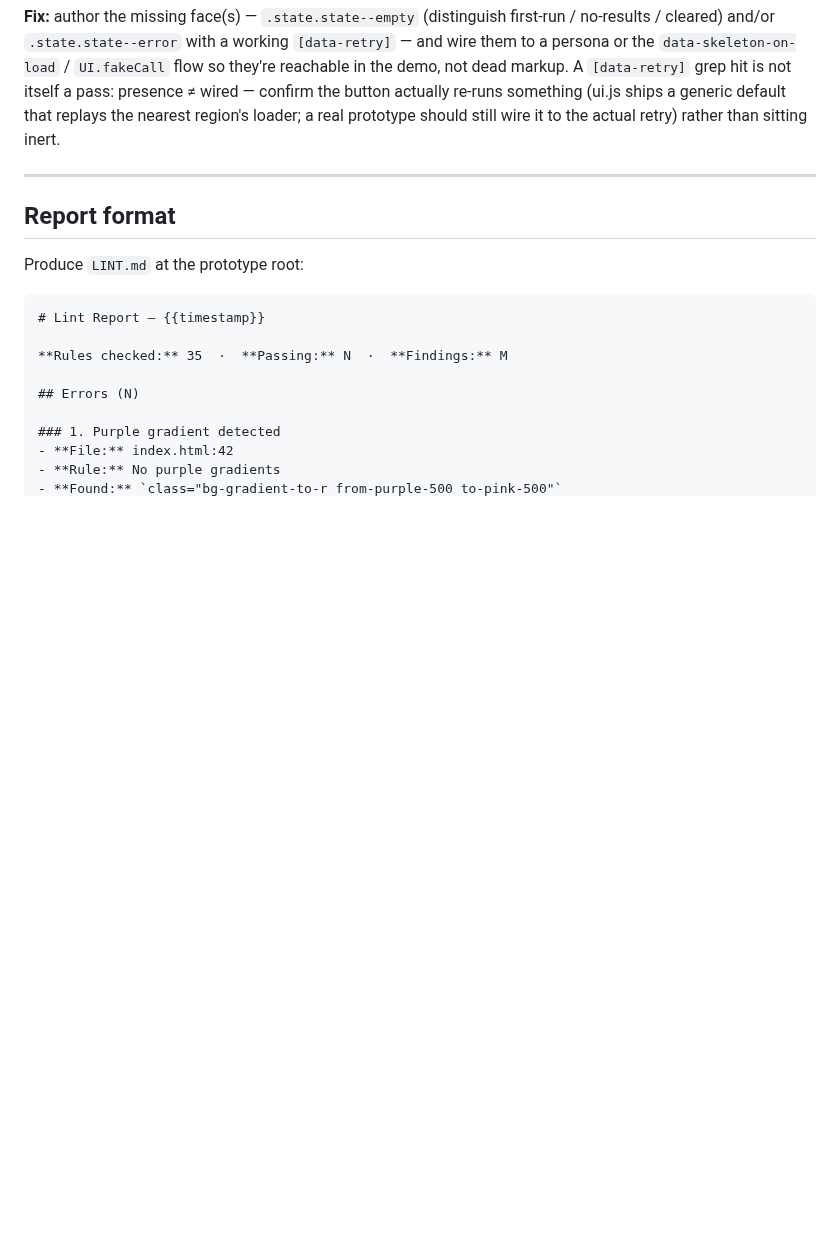
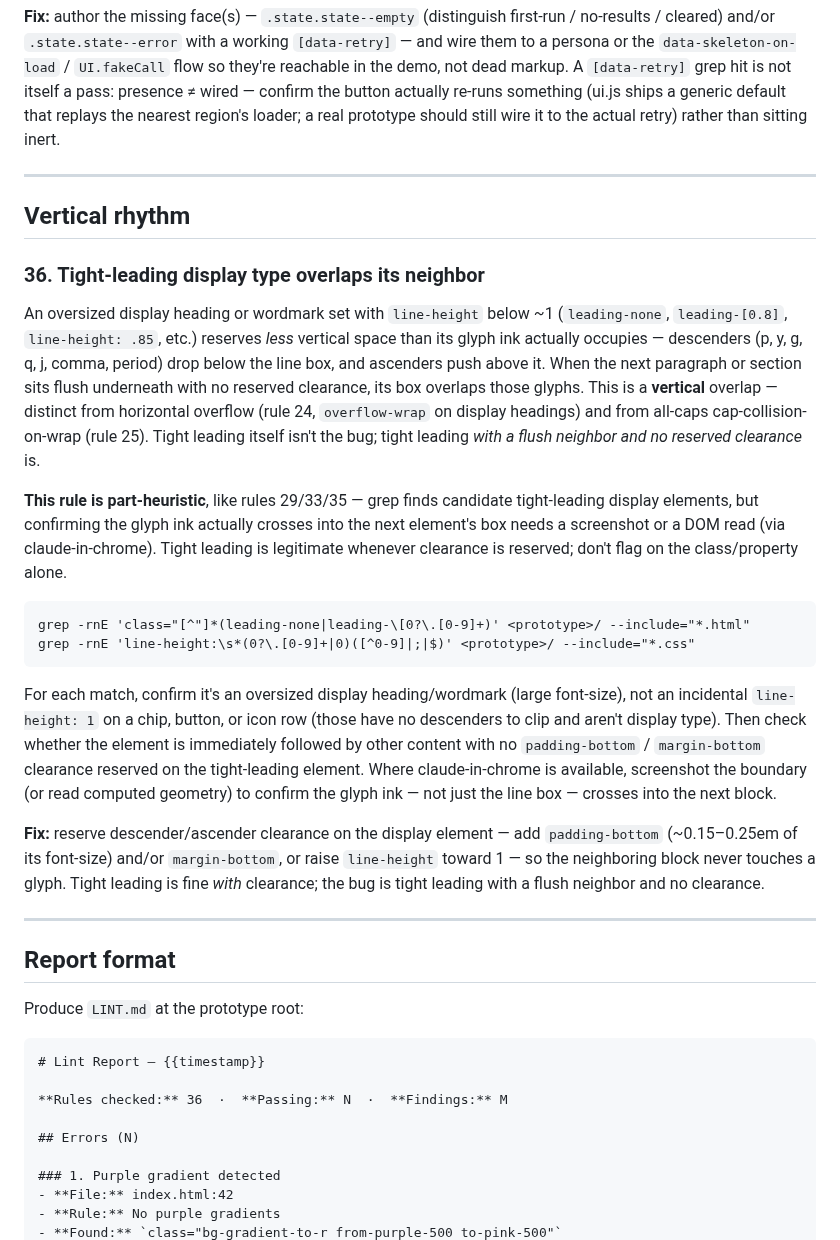
Before and after one commit to kurenn/claude-prototype, a Markdown page: checks/builtin-lint.md, the part around the change. Drawn GitHub-style; blank space fills up the shorter version.

Commit message:
Lint: tight-leading display type overlapping its neighbor (rule 36)
An oversized display heading/wordmark with line-height < ~1 (leading-none,
leading-[0.8], line-height: .85, etc.) reserves less vertical space than its
glyph ink occupies — descenders and ascenders spill outside the line box and
overlap the next block when no clearance is reserved. This is distinct from
horizontal overflow (rule 24) and all-caps cap-collision-on-wrap (rule 25).

Adds rule 36 to checks/builtin-lint.md with grep detection for tight-leading
classes/CSS (tested clean against templates/scaffold-base/, which uses
leading-tight/leading-relaxed and only line-height: 1 on chips/buttons — no
false positives), an honest note that confirming actual glyph overlap needs a
screenshot/DOM read, and a fix (padding-bottom/margin-bottom clearance or
raising line-height toward 1). Bumps the report template's rule count 35 -> 36.

Adds a matching one-line build note in reference/build.md near the spacing/
squint-test guidance in Step 6.

Co-Authored-By: Claude Opus 4.8 (1M context) <noreply@anthropic.com>

````diff
--- a/checks/builtin-lint.md
+++ b/checks/builtin-lint.md
@@ -545,6 +545,42 @@ retry) rather than sitting inert.
 
 ---
 
+## Vertical rhythm
+
+### 36. Tight-leading display type overlaps its neighbor
+An oversized display heading or wordmark set with `line-height` below ~1 (`leading-none`,
+`leading-[0.8]`, `line-height: .85`, etc.) reserves *less* vertical space than its glyph ink
+actually occupies — descenders (p, y, g, q, j, comma, period) drop below the line box, and
+ascenders push above it. When the next paragraph or section sits flush underneath with no
+reserved clearance, its box overlaps those glyphs. This is a **vertical** overlap — distinct
+from horizontal overflow (rule 24, `overflow-wrap` on display headings) and from all-caps
+cap-collision-on-wrap (rule 25). Tight leading itself isn't the bug; tight leading *with a
+flush neighbor and no reserved clearance* is.
+
+**This rule is part-heuristic**, like rules 29/33/35 — grep finds candidate tight-leading
+display elements, but confirming the glyph ink actually crosses into the next element's box
+needs a screenshot or a DOM read (via claude-in-chrome). Tight leading is legitimate whenever
+clearance is reserved; don't flag on the class/property alone.
+
+```
+grep -rnE 'class="[^"]*(leading-none|leading-\[0?\.[0-9]+)' <prototype>/ --include="*.html"
+grep -rnE 'line-height:\s*(0?\.[0-9]+|0)([^0-9]|;|$)' <prototype>/ --include="*.css"
+```
+
+For each match, confirm it's an oversized display heading/wordmark (large font-size), not an
+incidental `line-height: 1` on a chip, button, or icon row (those have no descenders to clip
+and aren't display type). Then check whether the element is immediately followed by other
+content with no `padding-bottom` / `margin-bottom` clearance reserved on the tight-leading
+element. Where claude-in-chrome is available, screenshot the boundary (or read computed
+geometry) to confirm the glyph ink — not just the line box — crosses into the next block.
+
+**Fix:** reserve descender/ascender clearance on the display element — add `padding-bottom`
+(~0.15–0.25em of its font-size) and/or `margin-bottom`, or raise `line-height` toward 1 — so
+the neighboring block never touches a glyph. Tight leading is fine *with* clearance; the bug
+is tight leading with a flush neighbor and no clearance.
+
+---
+
 ## Report format
 
 Produce `LINT.md` at the prototype root:
@@ -552,7 +588,7 @@ Produce `LINT.md` at the prototype root:
 ```markdown
 # Lint Report — {{timestamp}}
 
-**Rules checked:** 35  ·  **Passing:** N  ·  **Findings:** M
+**Rules checked:** 36  ·  **Passing:** N  ·  **Findings:** M
 
 ## Errors (N)
 
````
Also changed, not shown: reference/build.md (+1 -0 lines).
